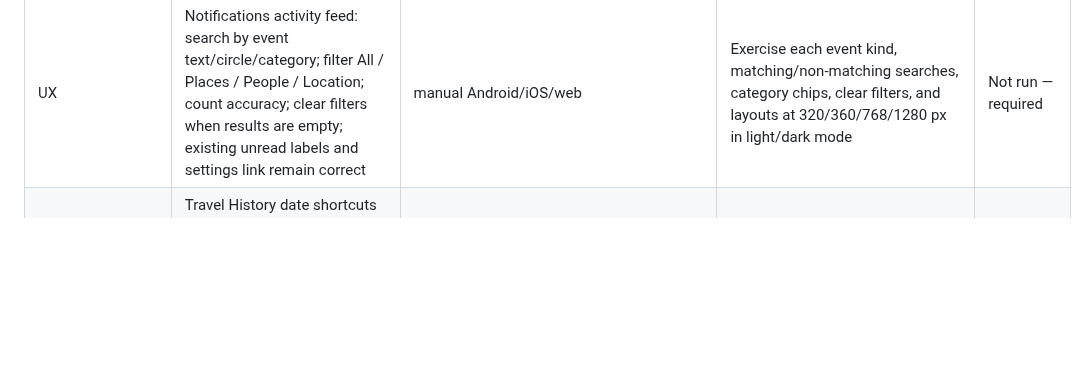
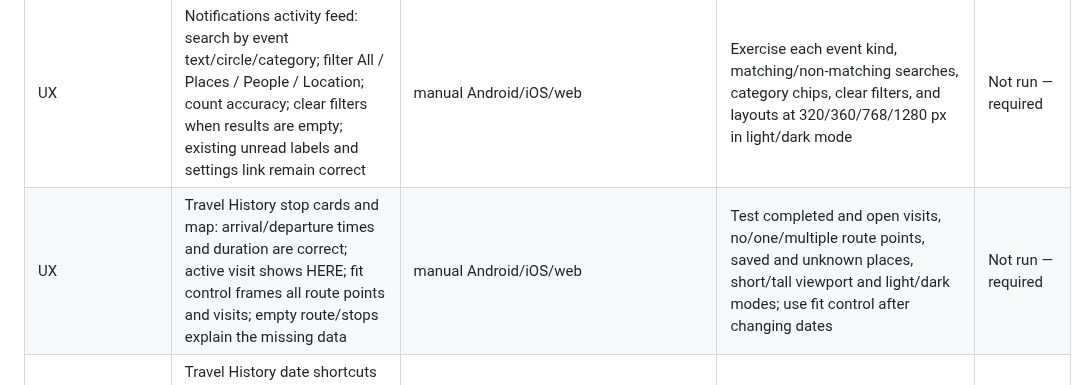
Before and after one commit to muhammadnaumantahir/Circlo, a Markdown page: docs/test-plan.md, the part around the change. GitHub-like rendering; blank space fills up the shorter version.

Commit message:
Document Travel History timeline polish

```diff
--- a/docs/test-plan.md
+++ b/docs/test-plan.md
@@ -39,6 +39,7 @@ Statuses: **Passed / Failed / Blocked / Not run / N/A**. The checks below are ma
 | FR-072, FR-093 | Directions URL (no key), data export content | `app/test/directions_export_test.dart` | `flutter test` | Not run (CI) |
 | FR-080–083 | Feed: kinds, mute, unread badge, unavailable notice after 15 min, join-request notice (owner) | manual (emulator + 2 users) | manual | **Not run — required** |
 | UX | Notifications activity feed: search by event text/circle/category; filter All / Places / People / Location; count accuracy; clear filters when results are empty; existing unread labels and settings link remain correct | manual Android/iOS/web | Exercise each event kind, matching/non-matching searches, category chips, clear filters, and layouts at 320/360/768/1280 px in light/dark mode | Not run — required |
+| UX | Travel History stop cards and map: arrival/departure times and duration are correct; active visit shows HERE; fit control frames all route points and visits; empty route/stops explain the missing data | manual Android/iOS/web | Test completed and open visits, no/one/multiple route points, saved and unknown places, short/tall viewport and light/dark modes; use fit control after changing dates | Not run — required |
 | UX | Travel History date shortcuts and day summary: Today / Yesterday / 7 days ago select the correct local day; stop count, route-point count and last recorded fix match the selected member/day; summary is absent for empty, disabled or unshared history | manual Android/iOS/web | Check widths 320, 360, 768 and 1280 px, short/tall viewports and light/dark mode; switch circles, members and dates; confirm the map and visit timeline remain usable | Not run — required |
 | UX | Family map dashboard: marker tap opens member details; people preview taps; saved places/sharing shortcuts; Circles hero and member cards; no overflow in light/dark mode | manual Android/iOS/web | Check widths 320, 360, 768 and 1280 px; test no location/paused/stale states and tap all quick actions | Not run — required |
 | UX | People search/status filters: search member names; filter Sharing, Paused, Unavailable and Not sharing; verify map pins and People rows stay in sync; clear filters and switch circles | manual Android/iOS/web | Test widths 320, 360, 768 and 1280 px in light/dark mode; test no matches, paused/stale/no-location users, clear action, and circle-change reset | Not run — required |
```
